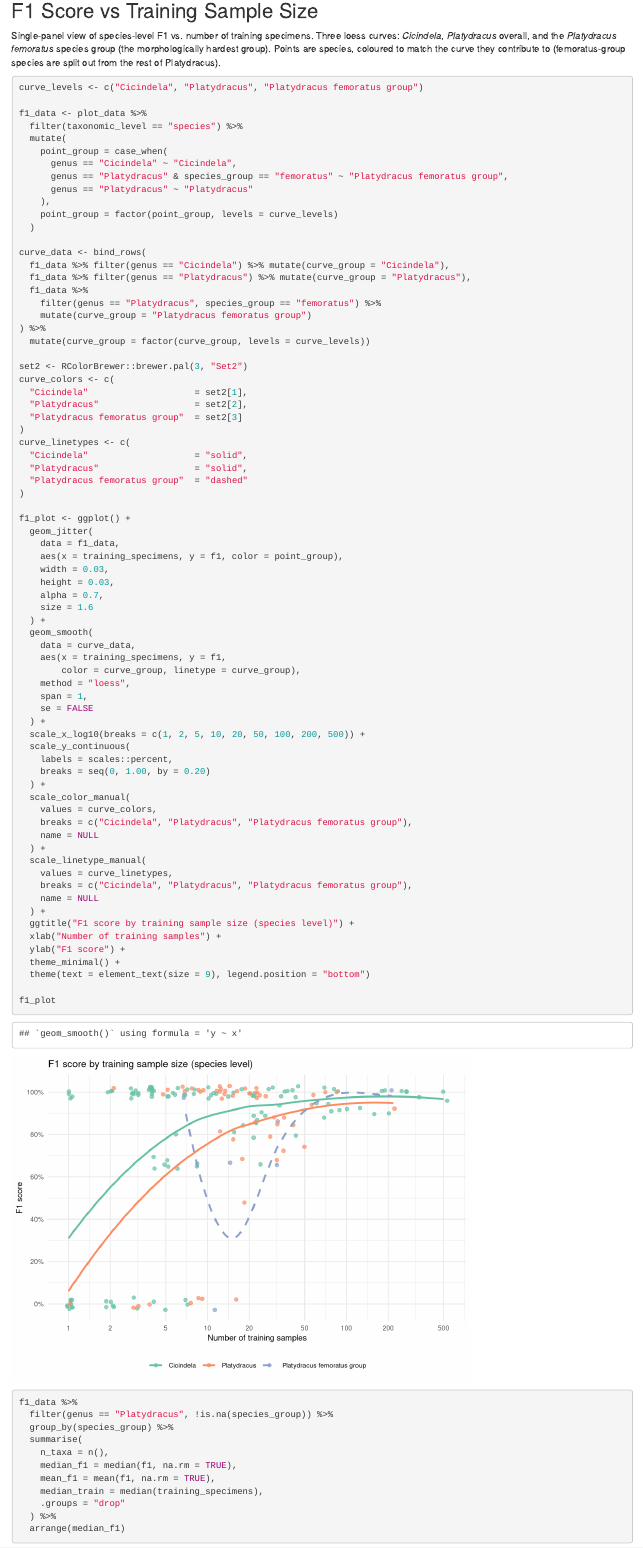
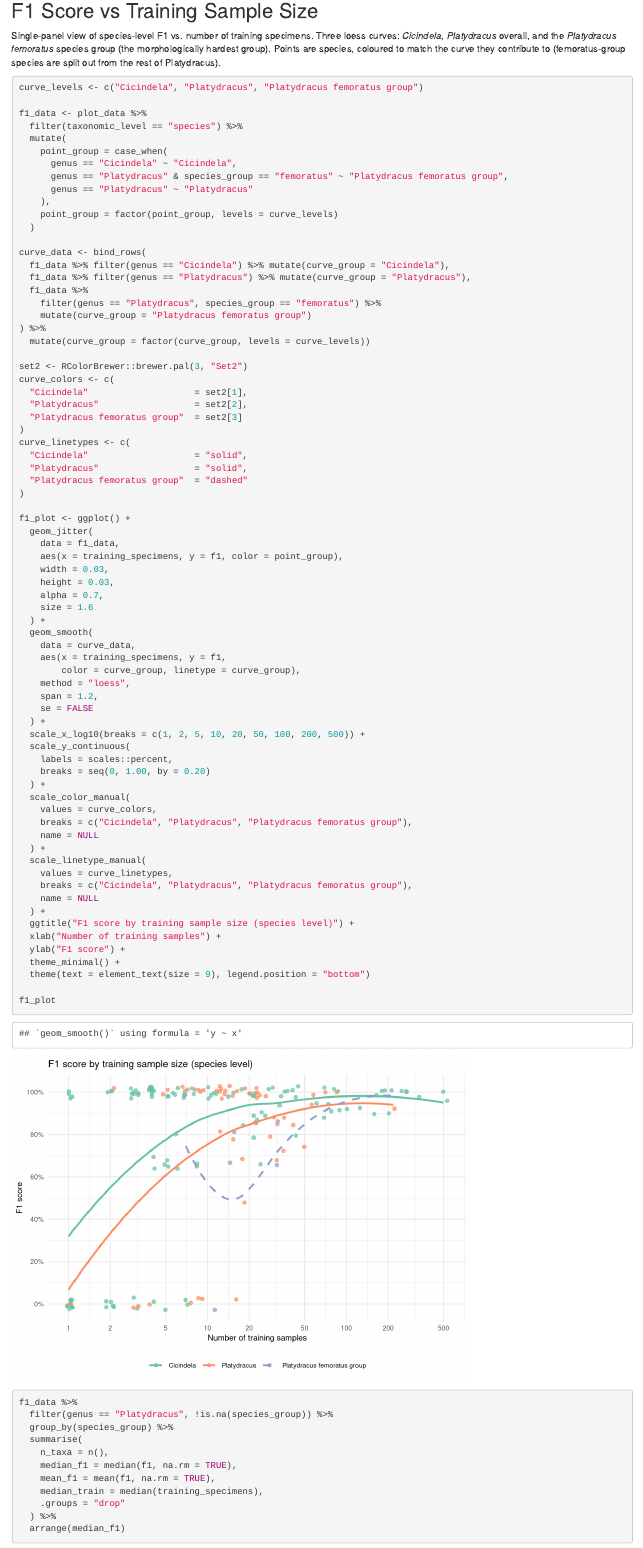
Before and after one commit to de-Medeiros-insect-lab/Cicindelinae_ID, an R Markdown document (plot_precision_recall.Rmd): the page in a window 1100 px wide, from 7670 px down. Rendered offline with R 4.5, knitr and Pandoc, with nearby package versions.

Commit message:
Improve loess in F1 score graph

```diff
--- a/plot_precision_recall.Rmd
+++ b/plot_precision_recall.Rmd
@@ -304,7 +304,7 @@ f1_plot <- ggplot() +
     aes(x = training_specimens, y = f1,
         color = curve_group, linetype = curve_group),
     method = "loess",
-    span = 1,
+    span = 1.2,
     se = FALSE
   ) +
   scale_x_log10(breaks = c(1, 2, 5, 10, 20, 50, 100, 200, 500)) +
```
Also changed, not shown: plot_precision_recall.nb.html.
